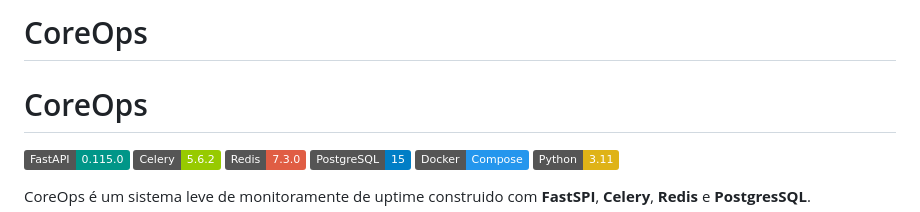
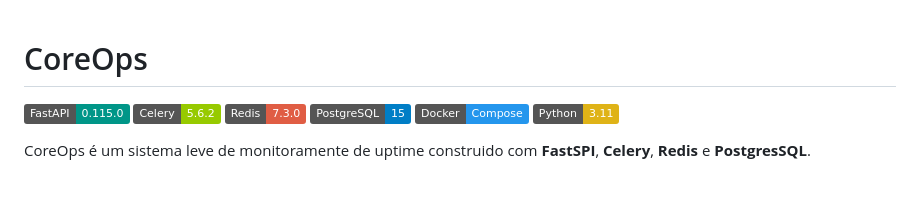
Before and after one commit to only-dpp/coreops, a Markdown page: README.md, the part around the change. GitHub-like rendering; badges without logos; blank space fills up the shorter version.

```diff
--- a/README.md
+++ b/README.md
@@ -1,5 +1,3 @@
-# CoreOps
-
 # CoreOps
 
 ![FastAPI](https://img.shields.io/badge/FastAPI-0.115.0-009688?logo=fastapi)
```
